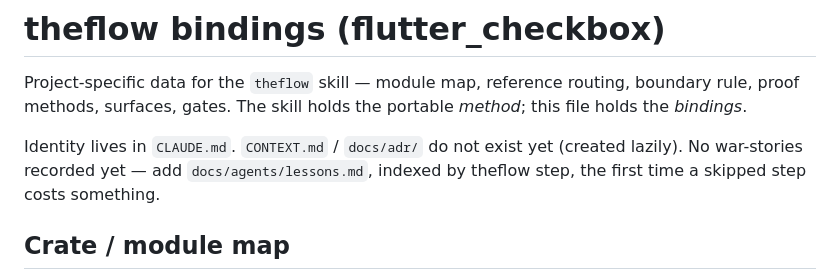
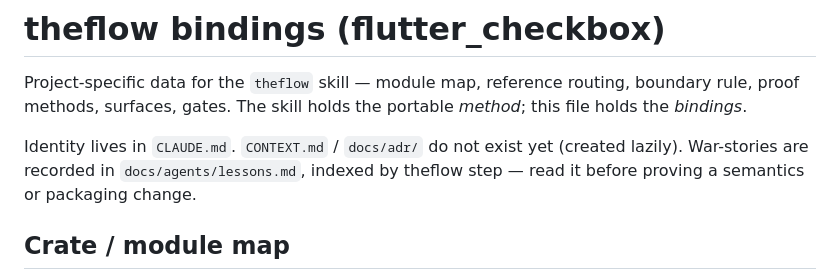
Before and after one commit to kihyun1998/flutter_checkbox, a Markdown page: docs/agents/theflow.md, the part around one of its changes. Drawn GitHub-style.

```diff
--- a/docs/agents/theflow.md
+++ b/docs/agents/theflow.md
@@ -5,8 +5,8 @@ boundary rule, proof methods, surfaces, gates. The skill holds the portable
 *method*; this file holds the *bindings*.
 
 Identity lives in `CLAUDE.md`. `CONTEXT.md` / `docs/adr/` do not exist yet
-(created lazily). No war-stories recorded yet — add `docs/agents/lessons.md`,
-indexed by theflow step, the first time a skipped step costs something.
+(created lazily). War-stories are recorded in `docs/agents/lessons.md`, indexed
+by theflow step — read it before proving a semantics or packaging change.
 
 ## Crate / module map
 
```
Also changed, not shown: other parts of docs/agents/theflow.md (+23 -5 lines), docs/agents/lessons.md (added, +58 -0 lines).
